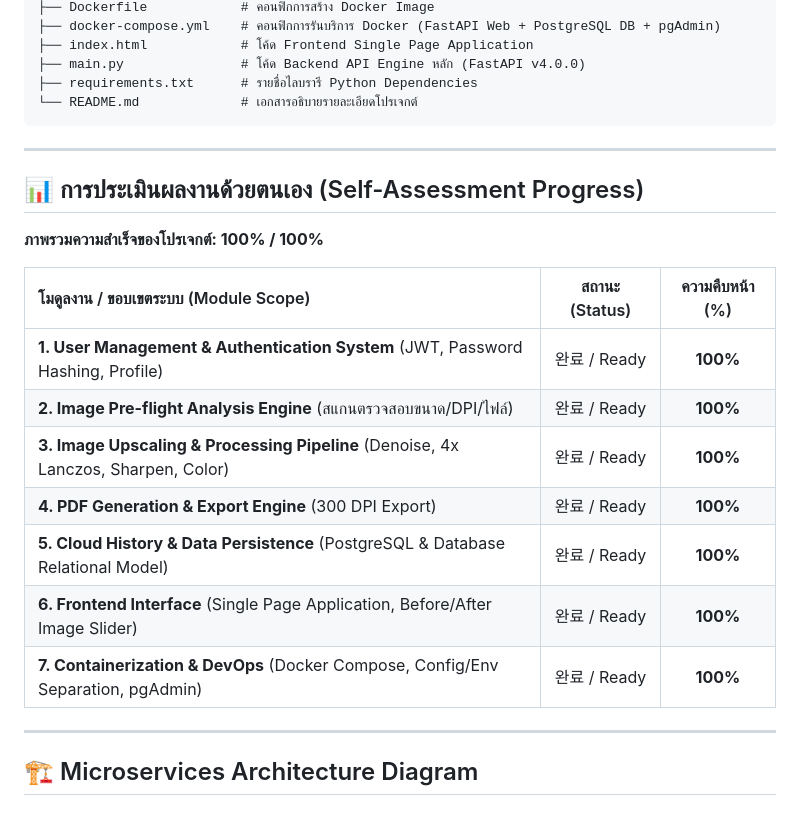
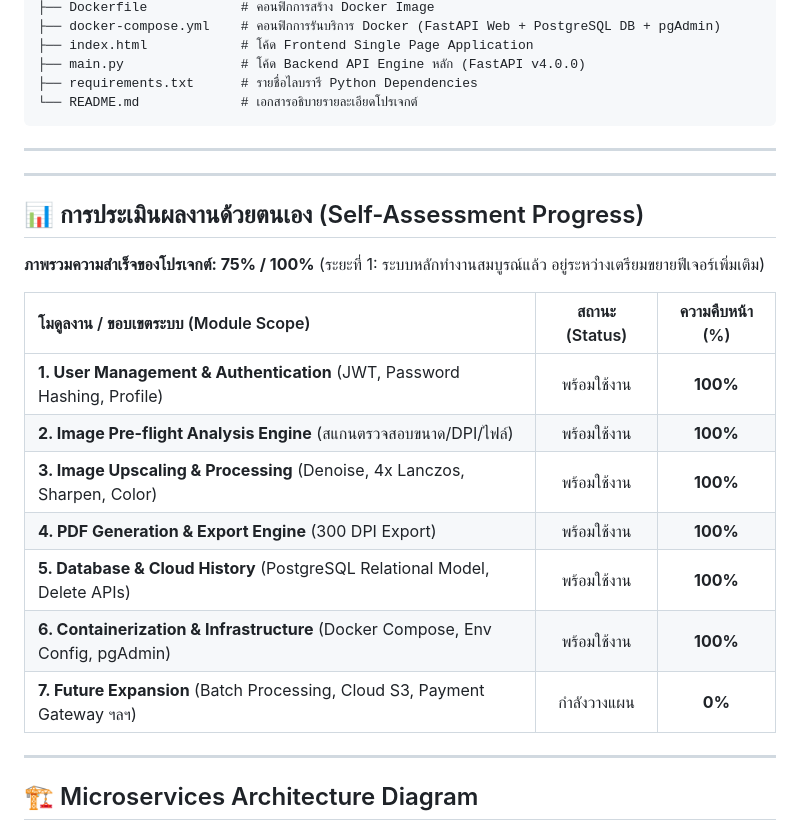
Before and after one commit to 67160330/PassPrint, a Markdown page: PassPrint Ai/README.md, the part around one of its changes. Rendered like a GitHub page.

````diff
--- a/PassPrint Ai/README.md
+++ b/PassPrint Ai/README.md
@@ -148,19 +148,21 @@ docker-compose up --build
 ```
 ---
 
+---
+
 ## 📊 การประเมินผลงานด้วยตนเอง (Self-Assessment Progress)
 
-**ภาพรวมความสำเร็จของโปรเจกต์: 100% / 100%**
+**ภาพรวมความสำเร็จของโปรเจกต์: 75% / 100%** (ระยะที่ 1: ระบบหลักทำงานสมบูรณ์แล้ว อยู่ระหว่างเตรียมขยายฟีเจอร์เพิ่มเติม)
 
 | โมดูลงาน / ขอบเขตระบบ (Module Scope) | สถานะ (Status) | ความคืบหน้า (%) |
 | :--- | :---: | :---: |
-| **1. User Management & Authentication System** (JWT, Password Hashing, Profile) | 완료 / Ready | **100%** |
-| **2. Image Pre-flight Analysis Engine** (สแกนตรวจสอบขนาด/DPI/ไฟล์) | 완료 / Ready | **100%** |
-| **3. Image Upscaling & Processing Pipeline** (Denoise, 4x Lanczos, Sharpen, Color) | 완료 / Ready | **100%** |
-| **4. PDF Generation & Export Engine** (300 DPI Export) | 완료 / Ready | **100%** |
-| **5. Cloud History & Data Persistence** (PostgreSQL & Database Relational Model) | 완료 / Ready | **100%** |
-| **6. Frontend Interface** (Single Page Application, Before/After Image Slider) | 완료 / Ready | **100%** |
-| **7. Containerization & DevOps** (Docker Compose, Config/Env Separation, pgAdmin) | 완료 / Ready | **100%** |
+| **1. User Management & Authentication** (JWT, Password Hashing, Profile) | พร้อมใช้งาน | **100%** |
+| **2. Image Pre-flight Analysis Engine** (สแกนตรวจสอบขนาด/DPI/ไฟล์) | พร้อมใช้งาน | **100%** |
+| **3. Image Upscaling & Processing** (Denoise, 4x Lanczos, Sharpen, Color) | พร้อมใช้งาน | **100%** |
+| **4. PDF Generation & Export Engine** (300 DPI Export) | พร้อมใช้งาน | **100%** |
+| **5. Database & Cloud History** (PostgreSQL Relational Model, Delete APIs) | พร้อมใช้งาน | **100%** |
+| **6. Containerization & Infrastructure** (Docker Compose, Env Config, pgAdmin) | พร้อมใช้งาน | **100%** |
+| **7. Future Expansion** (Batch Processing, Cloud S3, Payment Gateway ฯลฯ) | กำลังวางแผน | **0%** |
 
 ---
 
````
Also changed, not shown: other parts of PassPrint Ai/README.md (+8 -0 lines).
